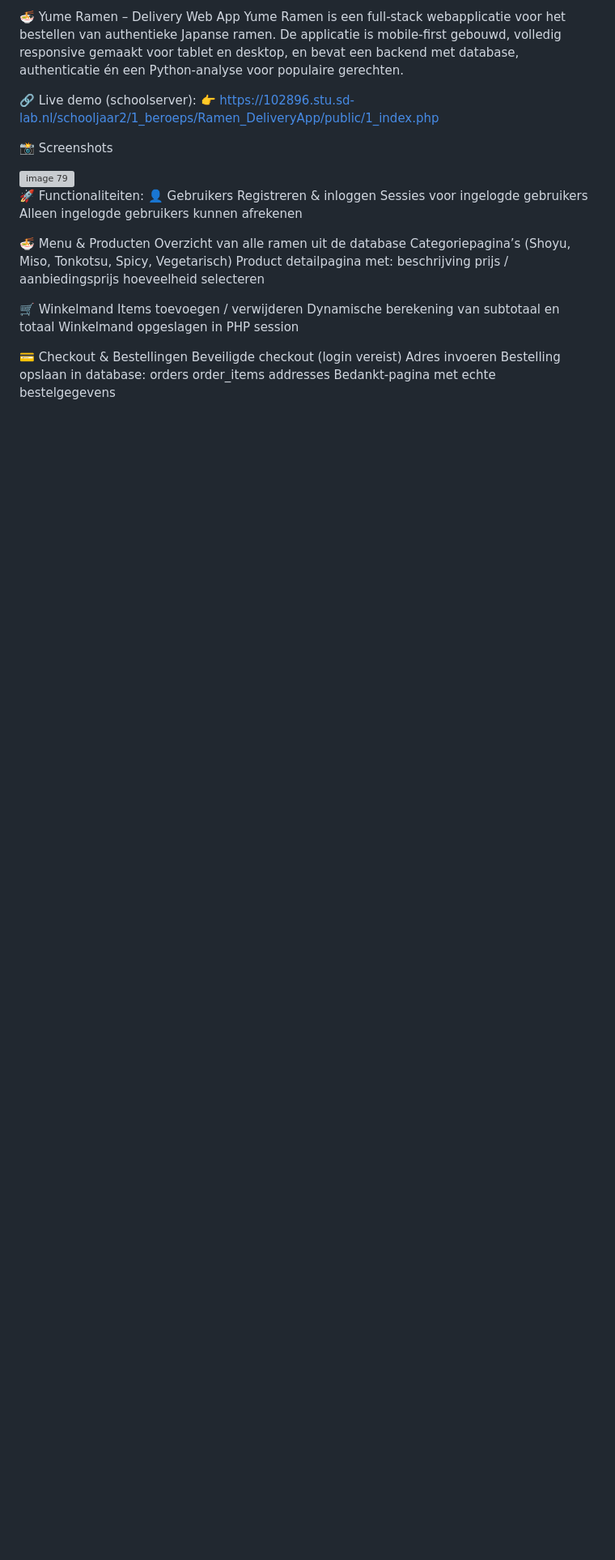
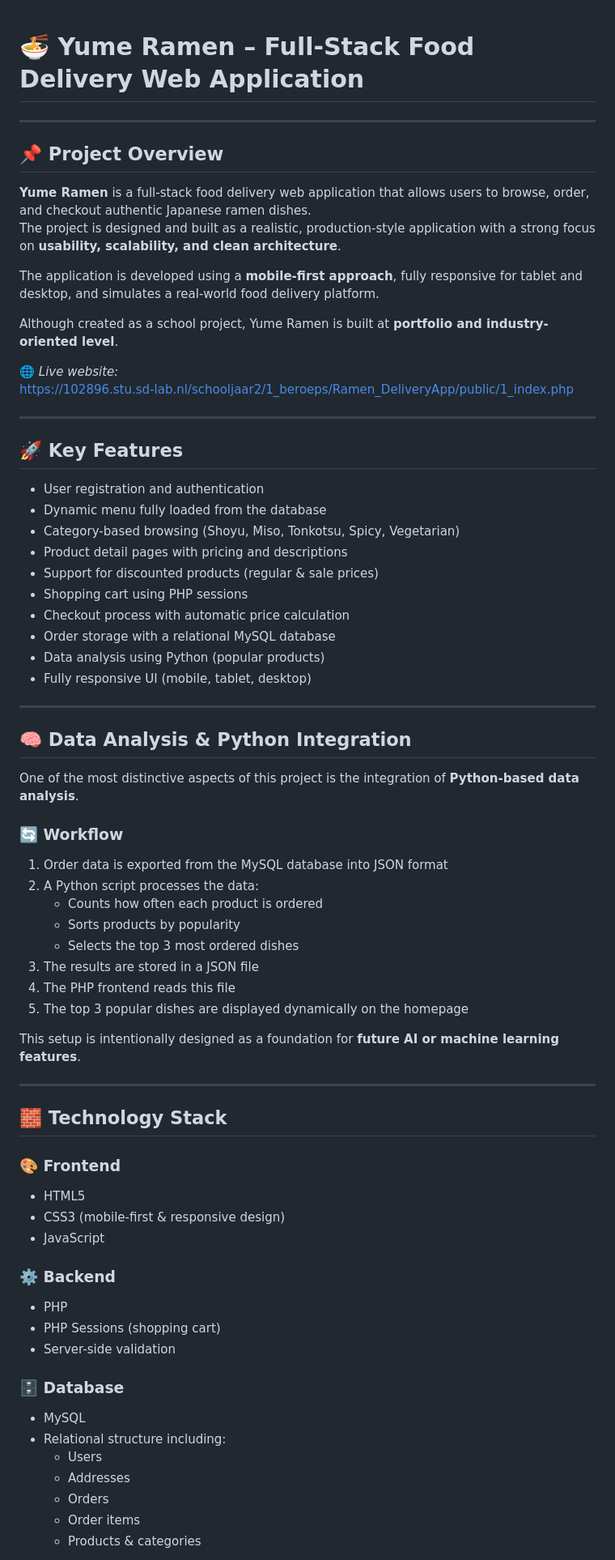
Before and after one commit to AdamSaber-mr/Ramen_DeliveryApp, a Markdown page: README.md, the part around one of its changes. Shown at 81% size. Drawn GitHub-style; blank space fills up the shorter version; grey boxes are pictures that could not be loaded.

Commit message:
Revise README for Yume Ramen project overview
Updated project description and key features in README.

```diff
--- a/README.md
+++ b/README.md
@@ -1,53 +1,74 @@
-🍜 Yume Ramen – Delivery Web App
-Yume Ramen is een full-stack webapplicatie voor het bestellen van authentieke Japanse ramen.
-De applicatie is mobile-first gebouwd, volledig responsive gemaakt voor tablet en desktop, en bevat een backend met database, authenticatie én een Python-analyse voor populaire gerechten.
 
+# 🍜 Yume Ramen – Full-Stack Food Delivery Web Application
 
+---
 
-🔗 Live demo (schoolserver):
-👉 https://102896.stu.sd-lab.nl/schooljaar2/1_beroeps/Ramen_DeliveryApp/public/1_index.php
+## 📌 Project Overview
 
+**Yume Ramen** is a full-stack food delivery web application that allows users to browse, order, and checkout authentic Japanese ramen dishes.
+The project is designed and built as a realistic, production-style application with a strong focus on **usability, scalability, and clean architecture**.
 
+The application is developed using a **mobile-first approach**, fully responsive for tablet and desktop, and simulates a real-world food delivery platform.
 
-📸 Screenshots
+Although created as a school project, Yume Ramen is built at **portfolio and industry-oriented level**.
 
-<img width="408" height="1570" alt="image 79" src="https://github.com/user-attachments/assets/c0c70d77-5bc8-4943-a5f1-bc102887d1e9" />
+🌐 *Live website:*
+https://102896.stu.sd-lab.nl/schooljaar2/1_beroeps/Ramen_DeliveryApp/public/1_index.php
 
+---
 
+## 🚀 Key Features
 
-🚀 Functionaliteiten:
-👤 Gebruikers
-Registreren & inloggen
-Sessies voor ingelogde gebruikers
-Alleen ingelogde gebruikers kunnen afrekenen
+- User registration and authentication
+- Dynamic menu fully loaded from the database
+- Category-based browsing (Shoyu, Miso, Tonkotsu, Spicy, Vegetarian)
+- Product detail pages with pricing and descriptions
+- Support for discounted products (regular & sale prices)
+- Shopping cart using PHP sessions
+- Checkout process with automatic price calculation
+- Order storage with a relational MySQL database
+- Data analysis using Python (popular products)
+- Fully responsive UI (mobile, tablet, desktop)
 
+---
 
+## 🧠 Data Analysis & Python Integration
 
-🍜 Menu & Producten
-Overzicht van alle ramen uit de database
-Categoriepagina’s (Shoyu, Miso, Tonkotsu, Spicy, Vegetarisch)
-Product detailpagina met:
-  beschrijving
-  prijs / aanbiedingsprijs
-  hoeveelheid selecteren
+One of the most distinctive aspects of this project is the integration of **Python-based data analysis**.
 
+### 🔄 Workflow
 
+1. Order data is exported from the MySQL database into JSON format
+2. A Python script processes the data:
+   - Counts how often each product is ordered
+   - Sorts products by popularity
+   - Selects the top 3 most ordered dishes
+3. The results are stored in a JSON file
+4. The PHP frontend reads this file
+5. The top 3 popular dishes are displayed dynamically on the homepage
 
-🛒 Winkelmand
-Items toevoegen / verwijderen
-Dynamische berekening van subtotaal en totaal
-Winkelmand opgeslagen in PHP session
+This setup is intentionally designed as a foundation for **future AI or machine learning features**.
 
+---
 
+## 🧱 Technology Stack
 
-💳 Checkout & Bestellingen
-Beveiligde checkout (login vereist)
-Adres invoeren
-Bestelling opslaan in database:
-  orders
-  order_items
-  addresses
-  Bedankt-pagina met echte bestelgegevens
+### 🎨 Frontend
+- HTML5
+- CSS3 (mobile-first & responsive design)
+- JavaScript
 
+### ⚙️ Backend
+- PHP
+- PHP Sessions (shopping cart)
+- Server-side validation
 
+### 🗄️ Database
+- MySQL
+- Relational structure including:
+  - Users
+  - Addresses
+  - Orders
+  - Order items
+  - Products & categories
 
```
Also changed, not shown: other parts of README.md (+40 -93 lines).
